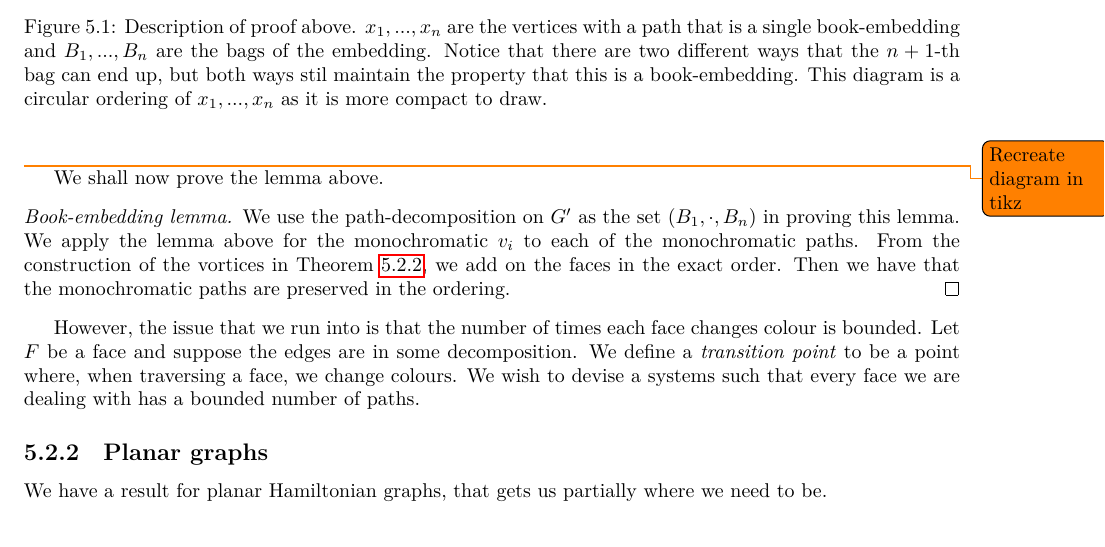
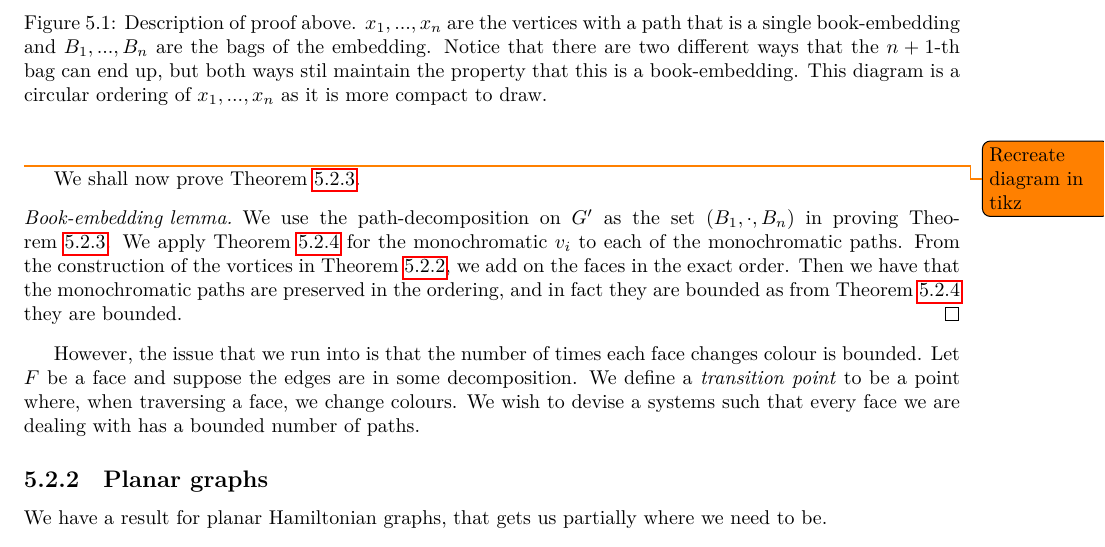
Before and after one commit to ErickLuu/Honours-Project-Notes, a LaTeX thesis (Notes/Structural Graph Theory/thesis.tex, which reads Notes/Structural Graph Theory/chapters/proofattempt.tex): part of page 29 of 35, cut so that both start at the same text. Compiled offline with LuaLaTeX.

Commit message:
txs auto checkin

```diff
--- a/Notes/Structural Graph Theory/chapters/proofattempt.tex
+++ b/Notes/Structural Graph Theory/chapters/proofattempt.tex
@@ -74,14 +74,14 @@ We shall prove an intermediate lemma.
 	\centering
 	\includegraphics[width= 0.8 \textwidth]{chapters/figures/20240508_173516}
 	\caption{Description of proof above. $x_1, ..., x_n$ are the vertices with a path that is a single book-embedding and $B_1, ..., B_n$ are the bags of the embedding. Notice that there are two different ways that the $n + 1$-th bag can end up, but both ways stil maintain the property that this is a book-embedding. This diagram is a circular ordering of $x_1, ..., x_n$ as it is more compact to draw.}
-	\label{fig:20240508173516}
+	\label{fig:}
 \end{figure}
 
 \todo{Recreate diagram in tikz}
 
-We shall now prove the lemma above.
+We shall now prove \cref{lem:vortices_mono_paths}.
 \begin{proof}[Book-embedding lemma]
-	We use the path-decomposition on $G'$ as the set $(B_1, \cdot , B_n)$ in proving this lemma. We apply the lemma above for the monochromatic $v_i$ to each of the monochromatic paths. From the construction of the vortices in \cref{lem:preserved_faces_pagenumber}, we add on the faces in the exact order. Then we have that the monochromatic paths are preserved in the ordering.
+	We use the path-decomposition on $G'$ as the set $(B_1, \cdot , B_n)$ in proving \cref{lem:vortices_mono_paths}. We apply \cref{lem:one_page_decomposition} for the monochromatic $v_i$ to each of the monochromatic paths. From the construction of the vortices in \cref{lem:preserved_faces_pagenumber}, we add on the faces in the exact order. Then we have that the monochromatic paths are preserved in the ordering, and in fact they are bounded as from \cref{lem:one_page_decomposition} they are bounded.
 \end{proof}
 
 However, the issue that we run into is that the number of times each face changes colour is bounded. Let $F$ be a face and suppose the edges are in some decomposition. We define a \textit{transition point} to be a point where, when traversing a face, we change colours. We wish to devise a systems such that every face we are dealing with has a bounded number of paths.
```
Also changed, not shown: Notes/Structural Graph Theory/chapters/proofattempt.tex (2 more changed lines).
